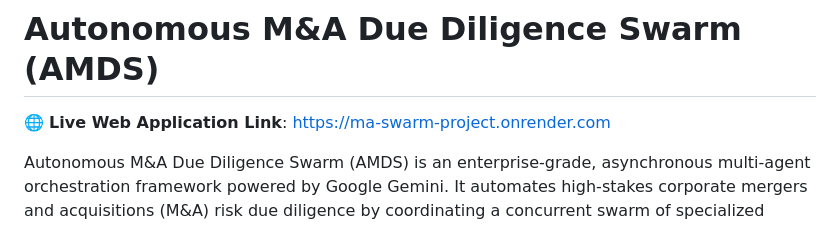
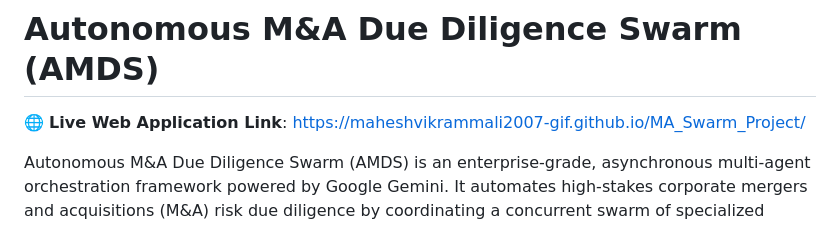
Before and after one commit to maheshvikrammali2007-gif/MA_Swarm_Project, a Markdown page: README.md, the part around the change. Drawn GitHub-style.

Commit message:
Update live project link in README to GitHub Pages URL

```diff
--- a/README.md
+++ b/README.md
@@ -1,6 +1,6 @@
 # Autonomous M&A Due Diligence Swarm (AMDS)
 
-🌐 **Live Web Application Link**: [https://ma-swarm-project.onrender.com](https://ma-swarm-project.onrender.com)
+🌐 **Live Web Application Link**: [https://maheshvikrammali2007-gif.github.io/MA_Swarm_Project/](https://maheshvikrammali2007-gif.github.io/MA_Swarm_Project/)
 
 Autonomous M&A Due Diligence Swarm (AMDS) is an enterprise-grade, asynchronous multi-agent orchestration framework powered by Google Gemini. It automates high-stakes corporate mergers and acquisitions (M&A) risk due diligence by coordinating a concurrent swarm of specialized domain AI agents (Legal, Finance) to ingest, process, synthesize, and critique complex contractual clauses in parallel.
 
```
